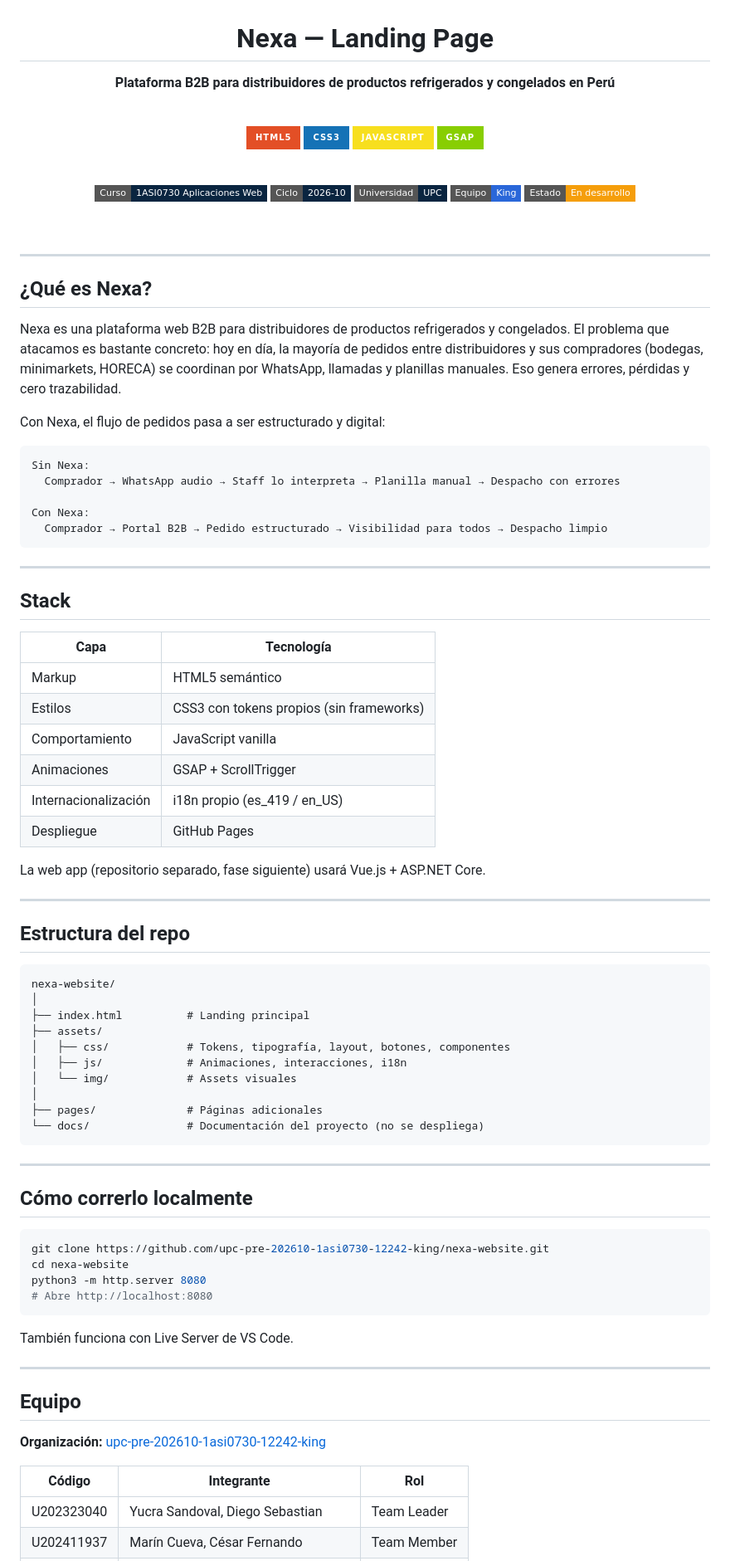
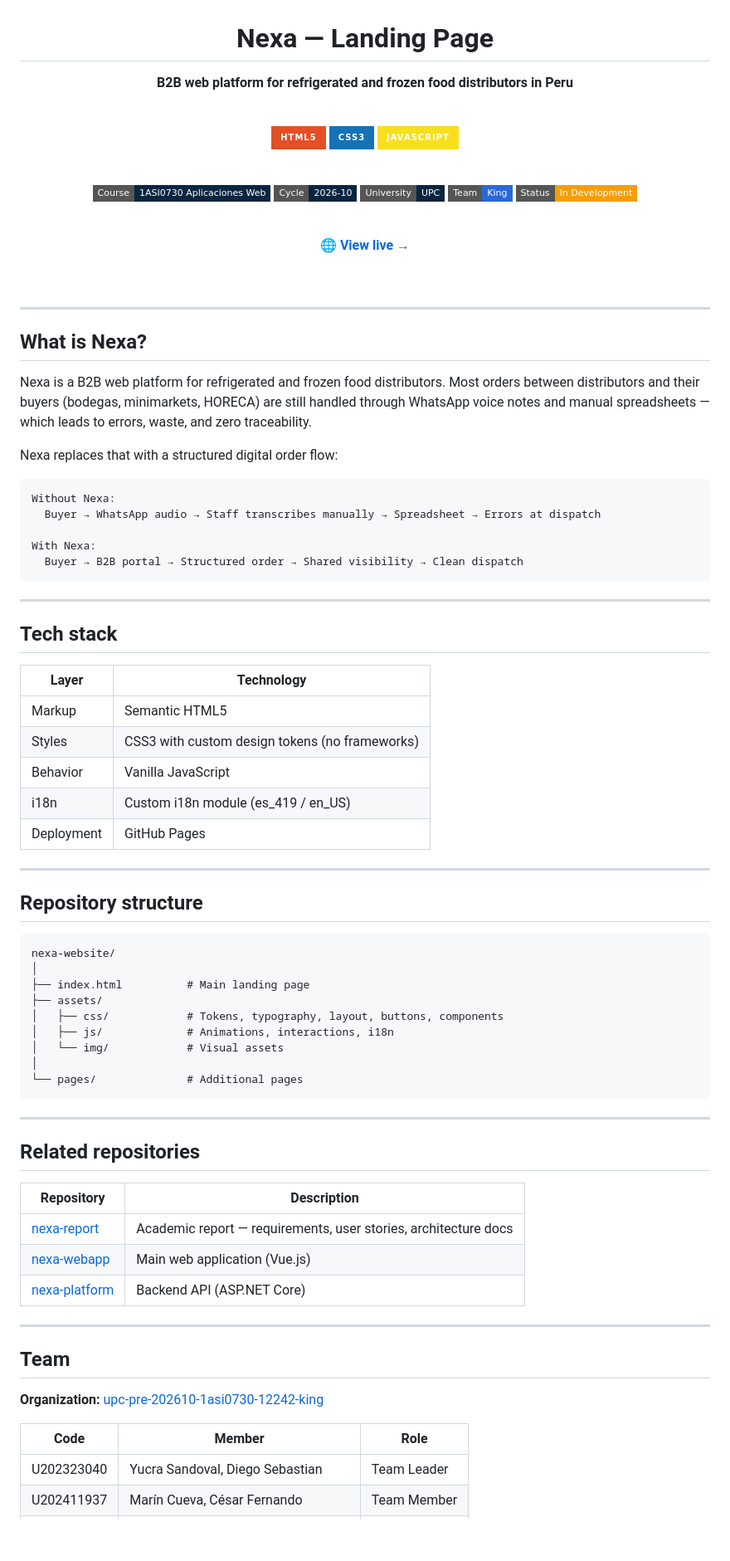
Before and after one commit to upc-pre-202610-1asi0730-12242-king/nexa-website, a Markdown page: README.md, the part around one of its changes. Shown at 83% size. Drawn GitHub-style; badges without logos; blank space fills up the shorter version.

Commit message:
docs: update README with live link, repo references and clean structure

````diff
--- a/README.md
+++ b/README.md
@@ -8,22 +8,25 @@
 
 # Nexa — Landing Page
 
-**Plataforma B2B para distribuidores de productos refrigerados y congelados en Perú**
+**B2B web platform for refrigerated and frozen food distributors in Peru**
 
 <br/>
 
 ![HTML5](https://img.shields.io/badge/HTML5-E34F26?style=for-the-badge&logo=html5&logoColor=white)
 ![CSS3](https://img.shields.io/badge/CSS3-1572B6?style=for-the-badge&logo=css3&logoColor=white)
 ![JavaScript](https://img.shields.io/badge/JavaScript-F7DF1E?style=for-the-badge&logo=javascript&logoColor=black)
-![GSAP](https://img.shields.io/badge/GSAP-88CE02?style=for-the-badge&logo=greensock&logoColor=black)
 
 <br/>
 
-![Course](https://img.shields.io/badge/Curso-1ASI0730%20Aplicaciones%20Web-0a2540?style=flat-square)
-![Cycle](https://img.shields.io/badge/Ciclo-2026--10-0a2540?style=flat-square)
-![University](https://img.shields.io/badge/Universidad-UPC-0a2540?style=flat-square)
-![Team](https://img.shields.io/badge/Equipo-King-2a67d9?style=flat-square)
-![Status](https://img.shields.io/badge/Estado-En%20desarrollo-f59e0b?style=flat-square)
+![Course](https://img.shields.io/badge/Course-1ASI0730%20Aplicaciones%20Web-0a2540?style=flat-square)
+![Cycle](https://img.shields.io/badge/Cycle-2026--10-0a2540?style=flat-square)
+![University](https://img.shields.io/badge/University-UPC-0a2540?style=flat-square)
+![Team](https://img.shields.io/badge/Team-King-2a67d9?style=flat-square)
+![Status](https://img.shields.io/badge/Status-In%20Development-f59e0b?style=flat-square)
+
+<br/>
+
+🌐 **[View live →](https://upc-pre-202610-1asi0730-12242-king.github.io/nexa-website/)**
 
 <br/>
 
@@ -31,72 +34,65 @@
 
 ---
 
-## ¿Qué es Nexa?
+## What is Nexa?
 
-Nexa es una plataforma web B2B para distribuidores de productos refrigerados y congelados. El problema que atacamos es bastante concreto: hoy en día, la mayoría de pedidos entre distribuidores y sus compradores (bodegas, minimarkets, HORECA) se coordinan por WhatsApp, llamadas y planillas manuales. Eso genera errores, pérdidas y cero trazabilidad.
+Nexa is a B2B web platform for refrigerated and frozen food distributors. Most orders between distributors and their buyers (bodegas, minimarkets, HORECA) are still handled through WhatsApp voice notes and manual spreadsheets — which leads to errors, waste, and zero traceability.
 
-Con Nexa, el flujo de pedidos pasa a ser estructurado y digital:
+Nexa replaces that with a structured digital order flow:
 
 ```
-Sin Nexa:
-  Comprador → WhatsApp audio → Staff lo interpreta → Planilla manual → Despacho con errores
+Without Nexa:
+  Buyer → WhatsApp audio → Staff transcribes manually → Spreadsheet → Errors at dispatch
 
-Con Nexa:
-  Comprador → Portal B2B → Pedido estructurado → Visibilidad para todos → Despacho limpio
+With Nexa:
+  Buyer → B2B portal → Structured order → Shared visibility → Clean dispatch
 ```
 
 ---
 
-## Stack
+## Tech stack
 
-| Capa | Tecnología |
+| Layer | Technology |
 |---|---|
-| Markup | HTML5 semántico |
-| Estilos | CSS3 con tokens propios (sin frameworks) |
-| Comportamiento | JavaScript vanilla |
-| Animaciones | GSAP + ScrollTrigger |
-| Internacionalización | i18n propio (es_419 / en_US) |
-| Despliegue | GitHub Pages |
-
-La web app (repositorio separado, fase siguiente) usará Vue.js + ASP.NET Core.
+| Markup | Semantic HTML5 |
+| Styles | CSS3 with custom design tokens (no frameworks) |
+| Behavior | Vanilla JavaScript |
+| i18n | Custom i18n module (es_419 / en_US) |
+| Deployment | GitHub Pages |
 
 ---
 
-## Estructura del repo
+## Repository structure
 
 ```
 nexa-website/
 │
-├── index.html          # Landing principal
+├── index.html          # Main landing page
 ├── assets/
-│   ├── css/            # Tokens, tipografía, layout, botones, componentes
-│   ├── js/             # Animaciones, interacciones, i18n
-│   └── img/            # Assets visuales
+│   ├── css/            # Tokens, typography, layout, buttons, components
+│   ├── js/             # Animations, interactions, i18n
+│   └── img/            # Visual assets
 │
-├── pages/              # Páginas adicionales
-└── docs/               # Documentación del proyecto (no se despliega)
+└── pages/              # Additional pages
 ```
 
 ---
 
-## Cómo correrlo localmente
+## Related repositories
 
-```bash
-git clone https://github.com/upc-pre-202610-1asi0730-12242-king/nexa-website.git
-cd nexa-website
-python3 -m http.server 8080
-# Abre http://localhost:8080
-```
-
-También funciona con Live Server de VS Code.
+| Repository | Description |
+|---|---|
+| [nexa-report](https://github.com/upc-pre-202610-1asi0730-12242-king/nexa-report) | Academic report — requirements, user stories, architecture docs |
+| [nexa-webapp](https://github.com/upc-pre-202610-1asi0730-12242-king/nexa-webapp) | Main web application (Vue.js) |
+| [nexa-platform](https://github.com/upc-pre-202610-1asi0730-12242-king/nexa-platform) | Backend API (ASP.NET Core) |
 
 ---
 
-## Equipo
+## Team
 
-**Organización:** [upc-pre-202610-1asi0730-12242-king](https://github.com/upc-pre-202610-1asi0730-12242-king)
+**Organization:** [upc-pre-202610-1asi0730-12242-king](https://github.com/upc-pre-202610-1asi0730-12242-king)
 
-| Código | Integrante | Rol |
+| Code | Member | Role |
 |---|---|---|
 | U202323040 | Yucra Sandoval, Diego Sebastian | Team Leader |
 | U202411937 | Marín Cueva, César Fernando | Team Member |
````
Also changed, not shown: other parts of README.md (+1 -1 lines).
